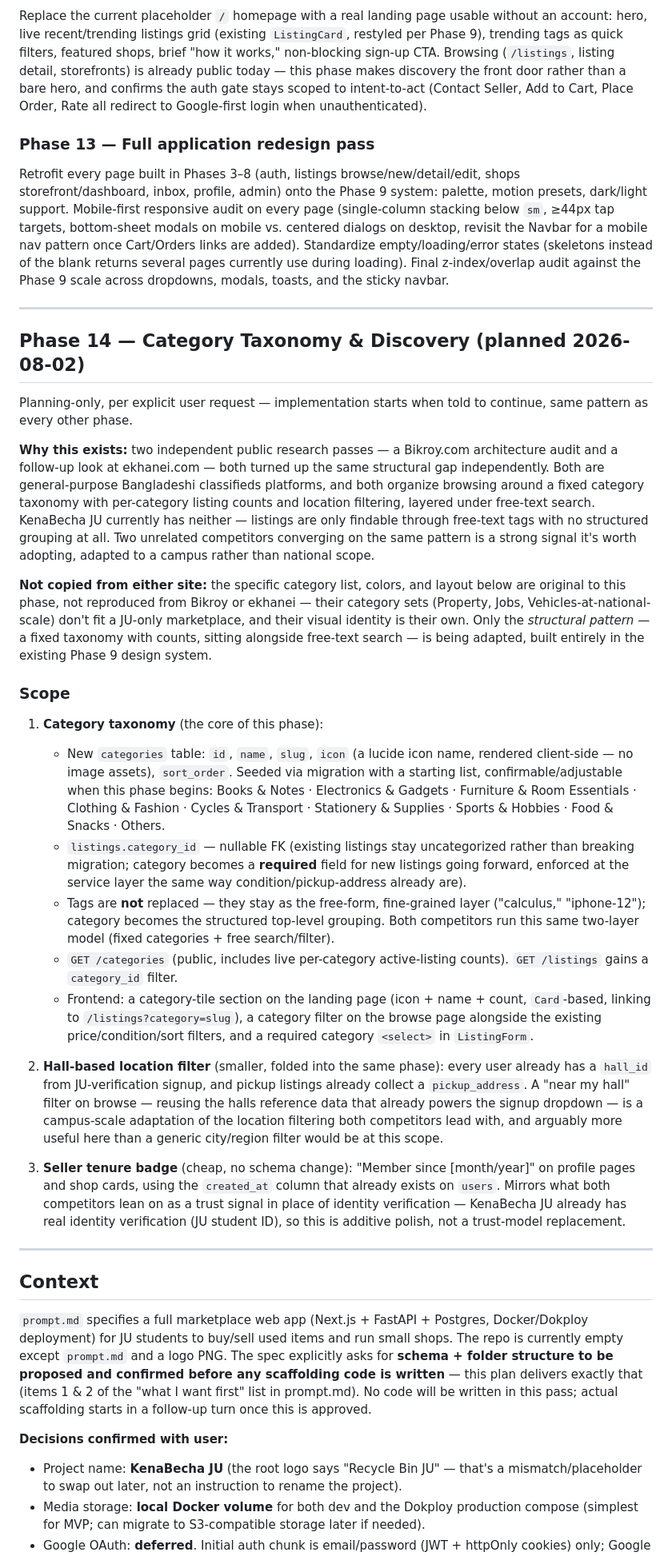
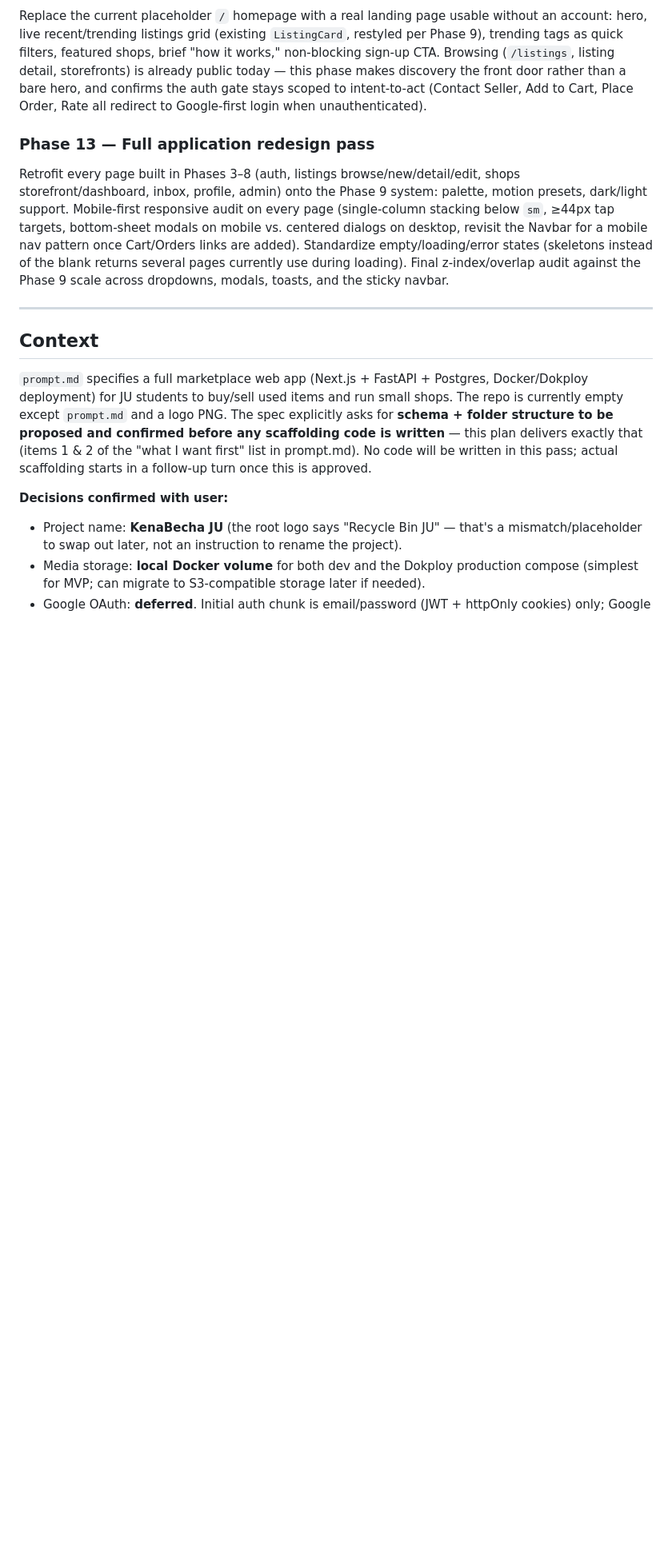
Before and after one commit to salman1237/kenabecha-ju, a Markdown page: PLAN.md, the part around one of its changes. Shown at 80% size. Drawn GitHub-style; blank space fills up the shorter version.

Commit message:
Discard Phase 14 plan (category taxonomy & discovery)
Reverts the previous commit's PLAN.md additions per user request - no
code was ever written for this phase, so this is a clean removal.

```diff
--- a/PLAN.md
+++ b/PLAN.md
@@ -98,30 +96,6 @@ Replace the current placeholder `/` homepage with a real landing page usable wit
 
 ### Phase 13 — Full application redesign pass
 Retrofit every page built in Phases 3–8 (auth, listings browse/new/detail/edit, shops storefront/dashboard, inbox, profile, admin) onto the Phase 9 system: palette, motion presets, dark/light support. Mobile-first responsive audit on every page (single-column stacking below `sm`, ≥44px tap targets, bottom-sheet modals on mobile vs. centered dialogs on desktop, revisit the Navbar for a mobile nav pattern once Cart/Orders links are added). Standardize empty/loading/error states (skeletons instead of the blank returns several pages currently use during loading). Final z-index/overlap audit against the Phase 9 scale across dropdowns, modals, toasts, and the sticky navbar.
-
----
-
-## Phase 14 — Category Taxonomy & Discovery (planned 2026-08-02)
-
-Planning-only, per explicit user request — implementation starts when told to continue, same pattern as every other phase.
-
-**Why this exists:** two independent public research passes — a Bikroy.com architecture audit and a follow-up look at ekhanei.com — both turned up the same structural gap independently. Both are general-purpose Bangladeshi classifieds platforms, and both organize browsing around a fixed category taxonomy with per-category listing counts and location filtering, layered under free-text search. KenaBecha JU currently has neither — listings are only findable through free-text tags with no structured grouping at all. Two unrelated competitors converging on the same pattern is a strong signal it's worth adopting, adapted to a campus rather than national scope.
-
-**Not copied from either site:** the specific category list, colors, and layout below are original to this phase, not reproduced from Bikroy or ekhanei — their category sets (Property, Jobs, Vehicles-at-national-scale) don't fit a JU-only marketplace, and their visual identity is their own. Only the *structural pattern* — a fixed taxonomy with counts, sitting alongside free-text search — is being adapted, built entirely in the existing Phase 9 design system.
-
-### Scope
-
-1. **Category taxonomy** (the core of this phase):
-   - New `categories` table: `id`, `name`, `slug`, `icon` (a lucide icon name, rendered client-side — no image assets), `sort_order`. Seeded via migration with a starting list, confirmable/adjustable when this phase begins:
-     Books & Notes · Electronics & Gadgets · Furniture & Room Essentials · Clothing & Fashion · Cycles & Transport · Stationery & Supplies · Sports & Hobbies · Food & Snacks · Others.
-   - `listings.category_id` — nullable FK (existing listings stay uncategorized rather than breaking migration; category becomes a **required** field for new listings going forward, enforced at the service layer the same way condition/pickup-address already are).
-   - Tags are **not** replaced — they stay as the free-form, fine-grained layer ("calculus," "iphone-12"); category becomes the structured top-level grouping. Both competitors run this same two-layer model (fixed categories + free search/filter).
-   - `GET /categories` (public, includes live per-category active-listing counts). `GET /listings` gains a `category_id` filter.
-   - Frontend: a category-tile section on the landing page (icon + name + count, `Card`-based, linking to `/listings?category=slug`), a category filter on the browse page alongside the existing price/condition/sort filters, and a required category `<select>` in `ListingForm`.
-
-2. **Hall-based location filter** (smaller, folded into the same phase): every user already has a `hall_id` from JU-verification signup, and pickup listings already collect a `pickup_address`. A "near my hall" filter on browse — reusing the halls reference data that already powers the signup dropdown — is a campus-scale adaptation of the location filtering both competitors lead with, and arguably more useful here than a generic city/region filter would be at this scope.
-
-3. **Seller tenure badge** (cheap, no schema change): "Member since [month/year]" on profile pages and shop cards, using the `created_at` column that already exists on `users`. Mirrors what both competitors lean on as a trust signal in place of identity verification — KenaBecha JU already has real identity verification (JU student ID), so this is additive polish, not a trust-model replacement.
 
 ---
 
```
Also changed, not shown: other parts of PLAN.md (+0 -2 lines).
